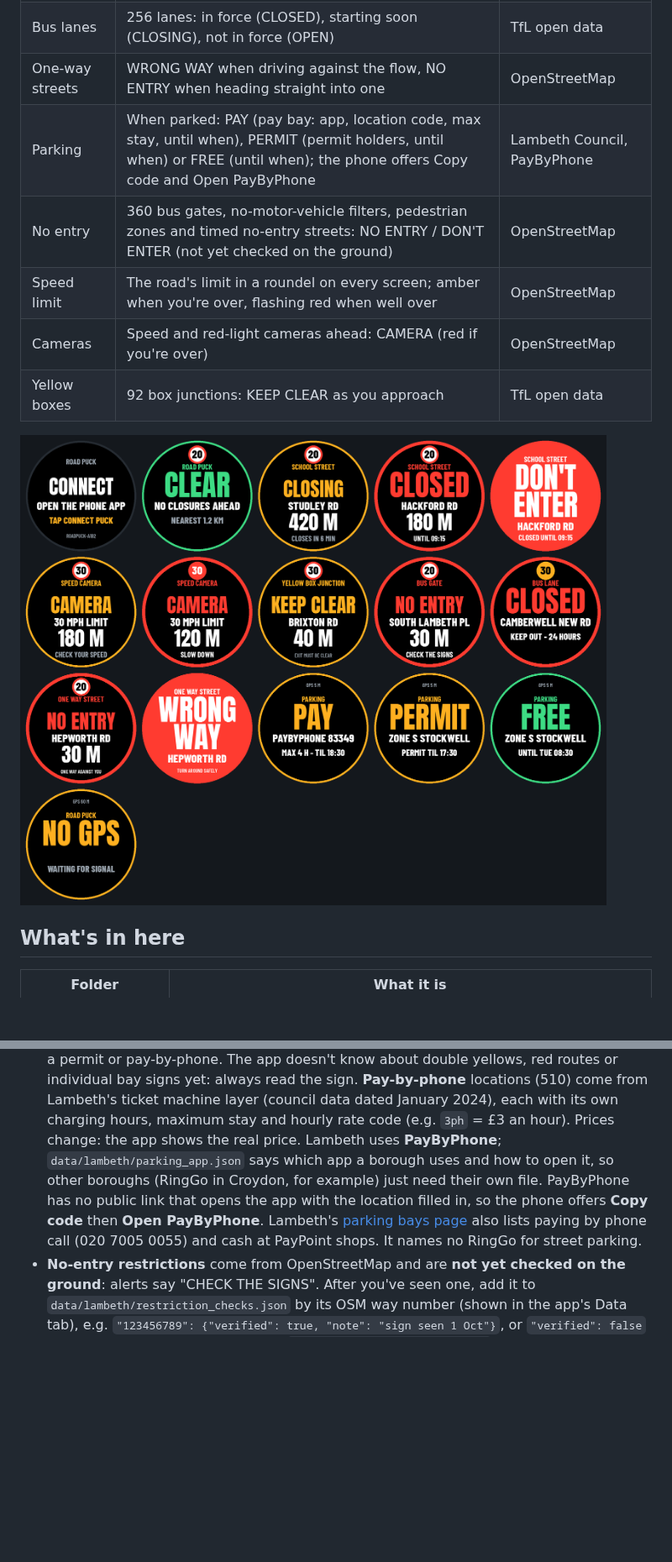
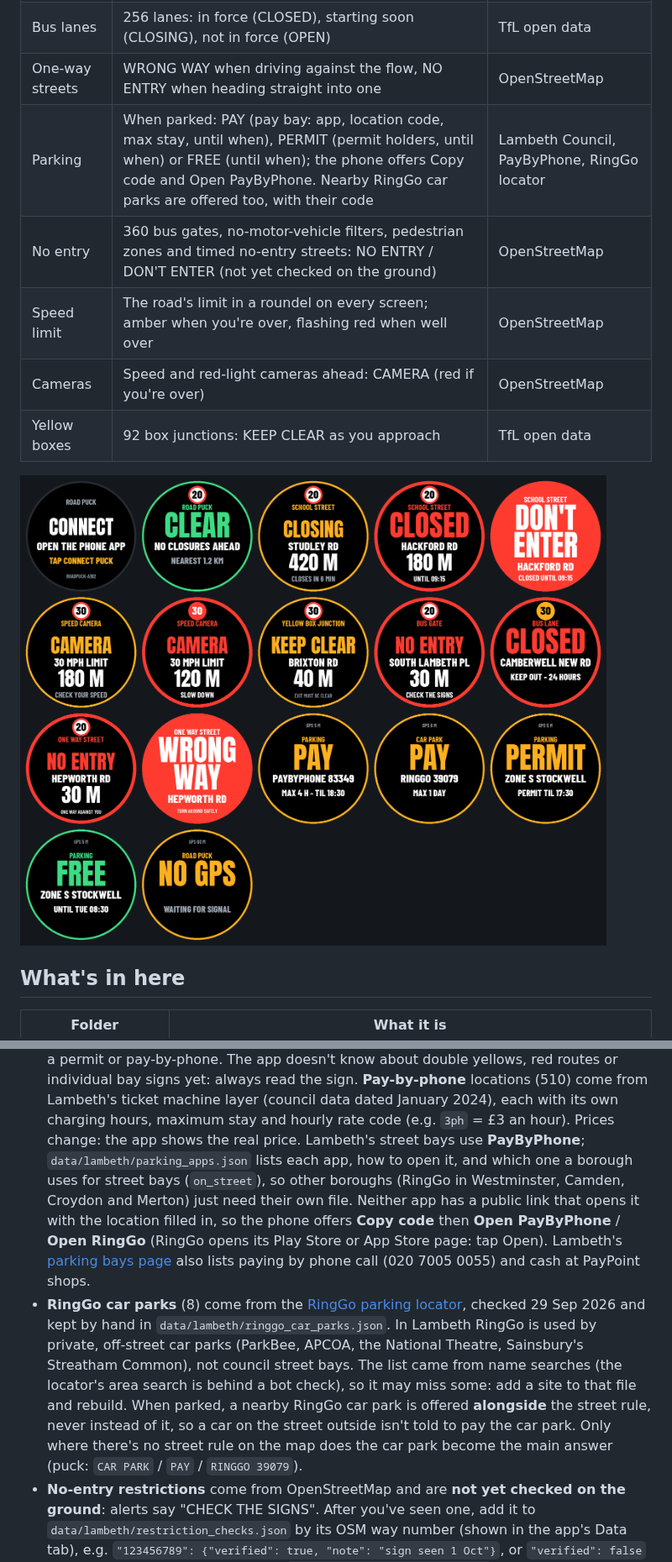
Before and after one commit to localhivemindsystem/road-puck, a Markdown page: README.md, 2 parts joined by grey strips. Shown at 84% size. Drawn GitHub-style; pictures changed too: docs/puck-screens.png; blank space fills up the shorter version.

```diff
--- a/README.md
+++ b/README.md
@@ -11,7 +11,7 @@ This first test area is **Lambeth**:
 | School Streets | 43 timed closures: OPEN / CLOSING / CLOSED / DON'T ENTER | Lambeth Council |
 | Bus lanes | 256 lanes: in force (CLOSED), starting soon (CLOSING), not in force (OPEN) | TfL open data |
 | One-way streets | WRONG WAY when driving against the flow, NO ENTRY when heading straight into one | OpenStreetMap |
-| Parking | When parked: PAY (pay bay: app, location code, max stay, until when), PERMIT (permit holders, until when) or FREE (until when); the phone offers Copy code and Open PayByPhone | Lambeth Council, PayByPhone |
+| Parking | When parked: PAY (pay bay: app, location code, max stay, until when), PERMIT (permit holders, until when) or FREE (until when); the phone offers Copy code and Open PayByPhone. Nearby RingGo car parks are offered too, with their code | Lambeth Council, PayByPhone, RingGo locator |
 | No entry | 360 bus gates, no-motor-vehicle filters, pedestrian zones and timed no-entry streets: NO ENTRY / DON'T ENTER (not yet checked on the ground) | OpenStreetMap |
 | Speed limit | The road's limit in a roundel on every screen; amber when you're over, flashing red when well over | OpenStreetMap |
 | Cameras | Speed and red-light cameras ahead: CAMERA (red if you're over) | OpenStreetMap |
@@ -123,11 +123,19 @@ Run `node tools/test_engine.js` to check the rules against real Lambeth position
   The app doesn't know about double yellows, red routes or individual bay signs yet: always read the sign.
   **Pay-by-phone** locations (510) come from Lambeth's ticket machine layer (council data dated January 2024), each with
   its own charging hours, maximum stay and hourly rate code (e.g. `3ph` = £3 an hour). Prices change: the app shows the real price.
-  Lambeth uses **PayByPhone**; `data/lambeth/parking_app.json` says which app a borough uses and how to open it, so
-  other boroughs (RingGo in Croydon, for example) just need their own file. PayByPhone has no public link that opens
-  the app with the location filled in, so the phone offers **Copy code** then **Open PayByPhone**.
+  Lambeth's street bays use **PayByPhone**; `data/lambeth/parking_apps.json` lists each app, how to open it, and which
+  one a borough uses for street bays (`on_street`), so other boroughs (RingGo in Westminster, Camden, Croydon and Merton)
+  just need their own file. Neither app has a public link that opens it with the location filled in, so the phone offers
+  **Copy code** then **Open PayByPhone** / **Open RingGo** (RingGo opens its Play Store or App Store page: tap Open).
   Lambeth's [parking bays page](https://www.lambeth.gov.uk/parking/parking-restrictions/where-you-can-park/parking-bays)
-  also lists paying by phone call (020 7005 0055) and cash at PayPoint shops. It names no RingGo for street parking.
+  also lists paying by phone call (020 7005 0055) and cash at PayPoint shops.
+- **RingGo car parks** (8) come from the [RingGo parking locator](https://myringgo.co.uk/parkinglocator), checked
+  29 Sep 2026 and kept by hand in `data/lambeth/ringgo_car_parks.json`. In Lambeth RingGo is used by private,
+  off-street car parks (ParkBee, APCOA, the National Theatre, Sainsbury's Streatham Common), not council street bays.
+  The list came from name searches (the locator's area search is behind a bot check), so it may miss some: add a site
+  to that file and rebuild. When parked, a nearby RingGo car park is offered **alongside** the street rule, never
+  instead of it, so a car on the street outside isn't told to pay the car park. Only where there's no street rule on
+  the map does the car park become the main answer (puck: `CAR PARK` / `PAY` / `RINGGO 39079`).
 - **No-entry restrictions** come from OpenStreetMap and are **not yet checked on the ground**: alerts say
   "CHECK THE SIGNS". After you've seen one, add it to `data/lambeth/restriction_checks.json` by its OSM way number
   (shown in the app's Data tab), e.g. `"123456789": {"verified": true, "note": "sign seen 1 Oct"}`, or
```
Also changed, not shown: 13 other files.
